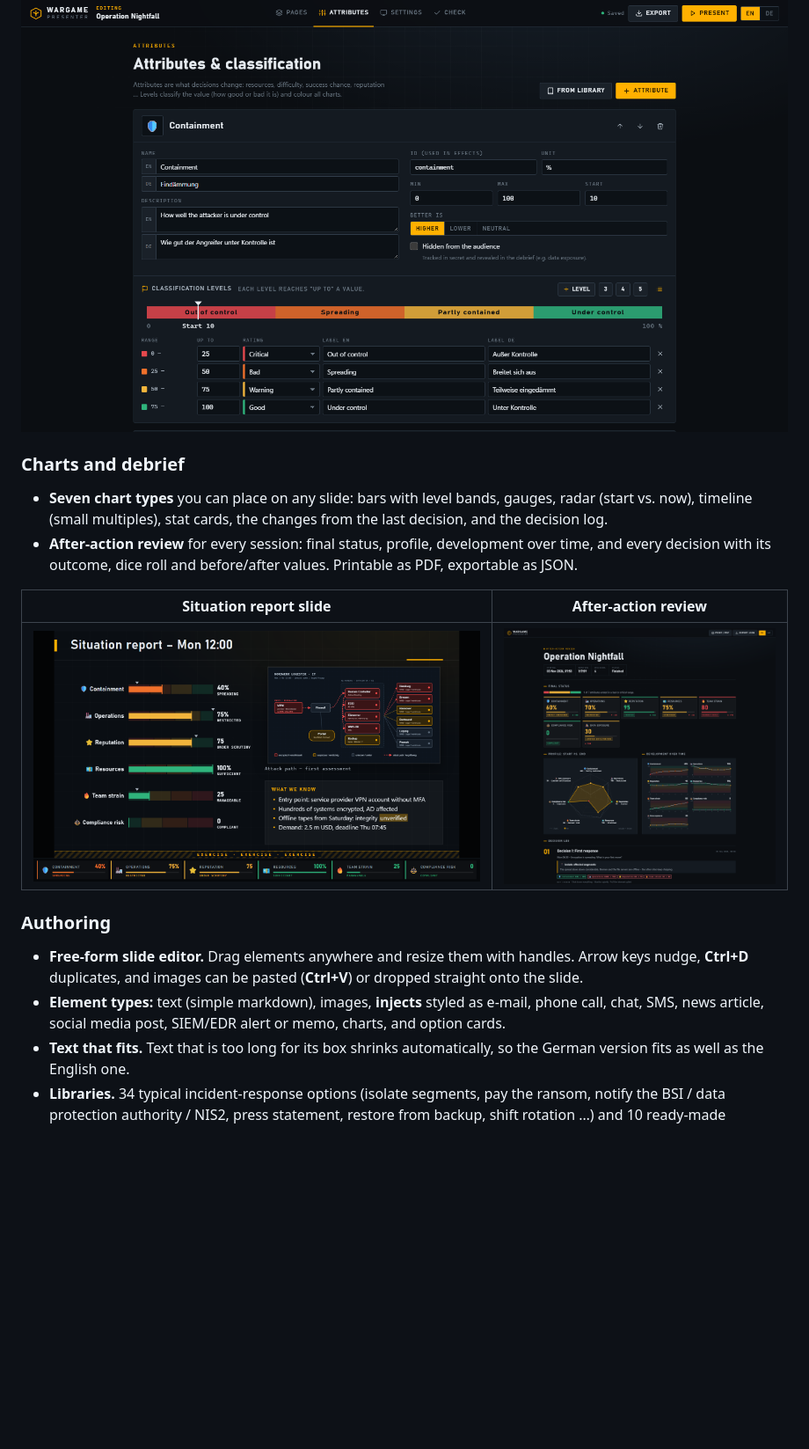
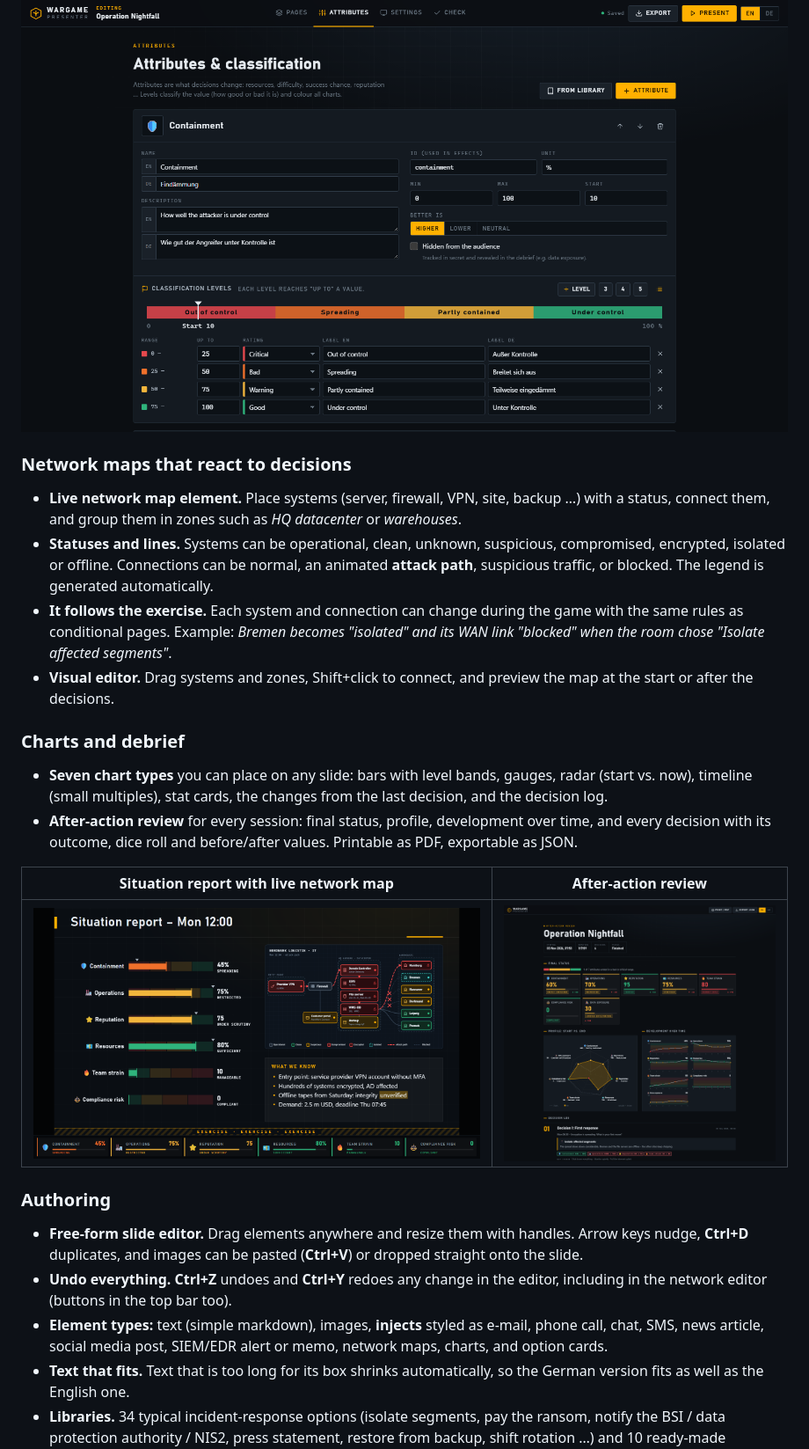
Before and after one commit to RAdosSantosJanuario/wargame-presenter, a Markdown page: README.md, the part around one of its changes. Shown at 88% size. Rendered like a GitHub page; pictures changed too: docs/screenshots/sitrep.png; blank space fills up the shorter version.

```diff
--- a/README.md
+++ b/README.md
@@ -106,6 +106,19 @@ fictional German logistics company, with 18 pages, 6 decisions, branching, dice
 
 ![Attribute editor with classification levels](docs/screenshots/attributes.png)
 
+### Network maps that react to decisions
+
+- **Live network map element.** Place systems (server, firewall, VPN, site, backup …) with a status,
+  connect them, and group them in zones such as *HQ datacenter* or *warehouses*.
+- **Statuses and lines.** Systems can be operational, clean, unknown, suspicious, compromised,
+  encrypted, isolated or offline. Connections can be normal, an animated **attack path**,
+  suspicious traffic, or blocked. The legend is generated automatically.
+- **It follows the exercise.** Each system and connection can change during the game with the same
+  rules as conditional pages. Example: *Bremen becomes "isolated" and its WAN link "blocked" when the
+  room chose "Isolate affected segments"*.
+- **Visual editor.** Drag systems and zones, Shift+click to connect, and preview the map at the start
+  or after the decisions.
+
 ### Charts and debrief
 
 - **Seven chart types** you can place on any slide: bars with level bands, gauges, radar (start vs.
@@ -115,5 +128,5 @@ fictional German logistics company, with 18 pages, 6 decisions, branching, dice
   every decision with its outcome, dice roll and before/after values. Printable as PDF, exportable
   as JSON.
 
-| Situation report slide | After-action review |
+| Situation report with live network map | After-action review |
 | --- | --- |
@@ -123,8 +136,11 @@ fictional German logistics company, with 18 pages, 6 decisions, branching, dice
 
 - **Free-form slide editor.** Drag elements anywhere and resize them with handles. Arrow keys nudge,
   **Ctrl+D** duplicates, and images can be pasted (**Ctrl+V**) or dropped straight onto the slide.
+- **Undo everything.** **Ctrl+Z** undoes and **Ctrl+Y** redoes any change in the editor, including in
+  the network editor (buttons in the top bar too).
 - **Element types:** text (simple markdown), images, **injects** styled as e-mail, phone call, chat,
-  SMS, news article, social media post, SIEM/EDR alert or memo, charts, and option cards.
+  SMS, news article, social media post, SIEM/EDR alert or memo, network maps, charts, and option
+  cards.
 - **Text that fits.** Text that is too long for its box shrinks automatically, so the German version
   fits as well as the English one.
 - **Libraries.** 34 typical incident-response options (isolate segments, pay the ransom, notify the
```
Also changed, not shown: other parts of README.md (+9 -4 lines), docs/FORMAT.md (+41 -0 lines), 11 other files.
